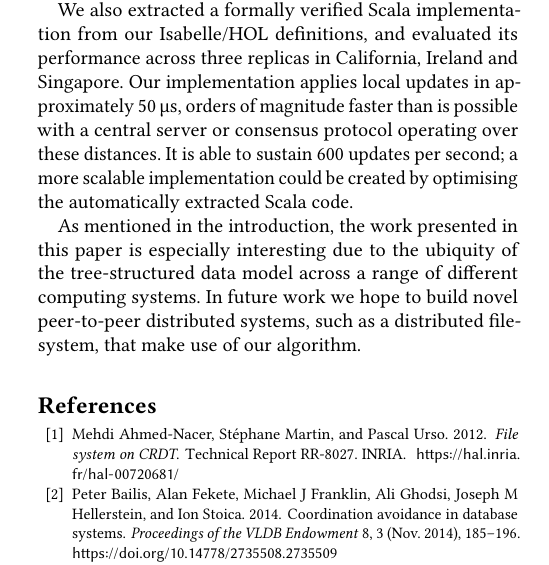
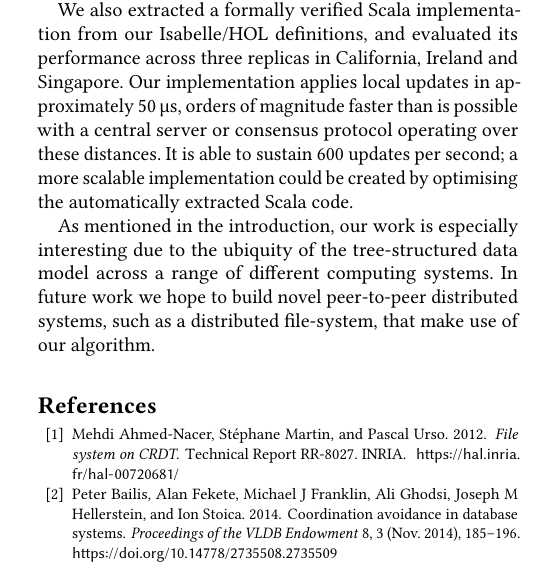
Before and after one commit to trvedata/move-op, a LaTeX paper (paper/move-op.tex): part of one column of page 12 of 14, cut so that both start at the same text. Compiled offline with pdfLaTeX; a LaTeX package or settings file that is missing is left out.

Commit message:
paper: final fiddling
More rewording of closing paragraph.

```diff
--- a/paper/move-op.tex
+++ b/paper/move-op.tex
@@ -1002,7 +1002,7 @@ We also extracted a formally verified Scala implementation from our Isabelle/HOL
 Our implementation applies local updates in approximately 50~{\textmu}s, orders of magnitude faster than is possible with a central server or consensus protocol operating over these distances.
 It is able to sustain 600 updates per second; a more scalable implementation could be created by optimising the automatically extracted Scala code.
 
-As mentioned in the introduction, the work presented in this paper is especially interesting due to the ubiquity of the tree-structured data model across a range of different computing systems.
+As mentioned in the introduction, our work is especially interesting due to the ubiquity of the tree-structured data model across a range of different computing systems.
 In future work we hope to build novel peer-to-peer distributed systems, such as a distributed file-system, that make use of our algorithm.
 
 \begin{acks}
```
